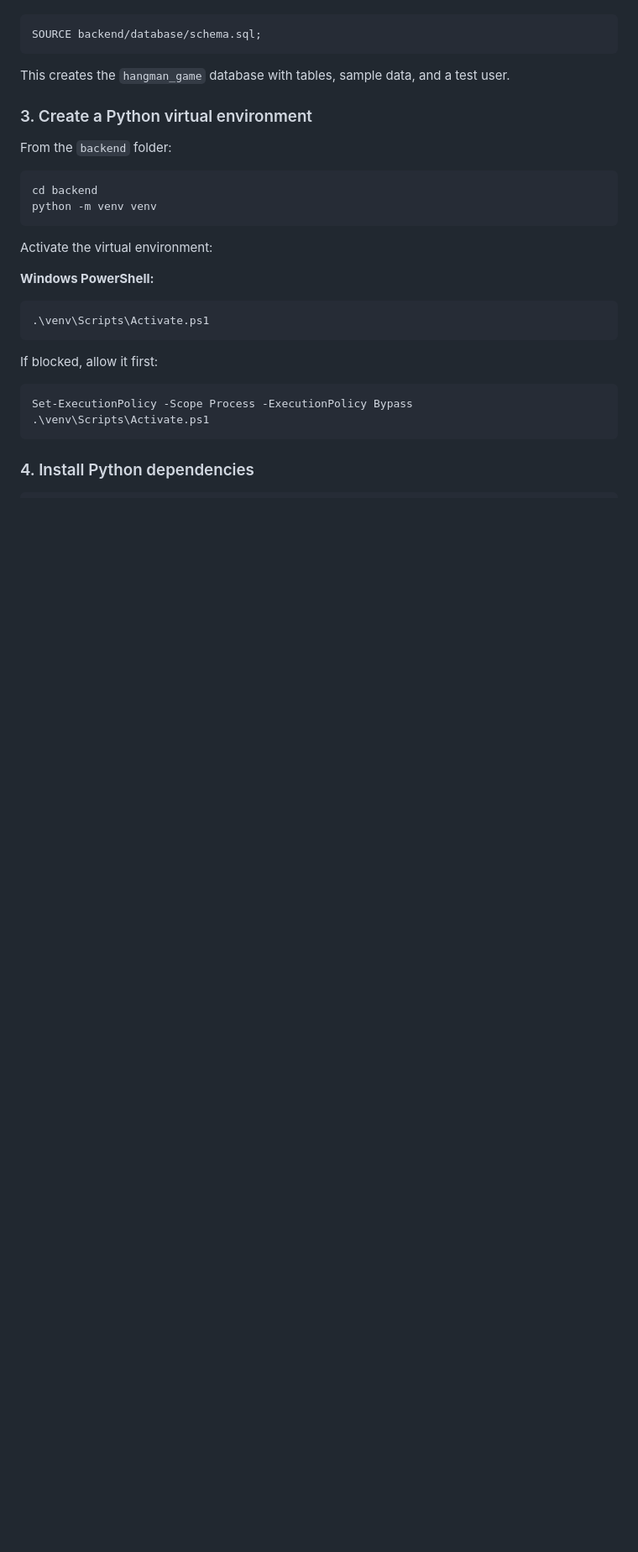
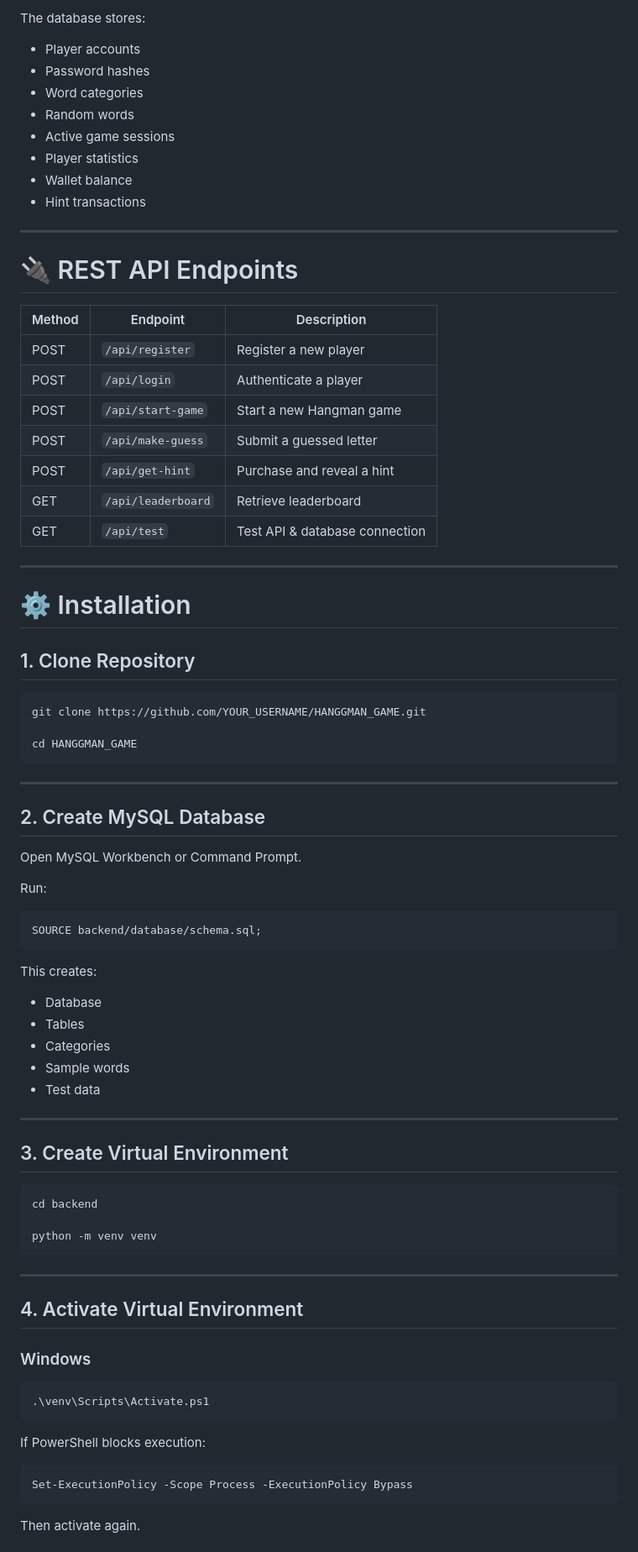
Before and after one commit to MITHESHMANAS/HANGGMAN_GAME, a Markdown page: README.md, the part around one of its changes. Shown at 84% size. Drawn GitHub-style; blank space fills up the shorter version.

````diff
--- a/README.md
+++ b/README.md
@@ -37,31 +143,85 @@ Open your MySQL client (Command Prompt or MySQL Workbench) and run:
+The database stores:
+
+- Player accounts
+- Password hashes
+- Word categories
+- Random words
+- Active game sessions
+- Player statistics
+- Wallet balance
+- Hint transactions
+
+---
+
+# 🔌 REST API Endpoints
+
+| Method | Endpoint | Description |
+|---------|----------|-------------|
+| POST | `/api/register` | Register a new player |
+| POST | `/api/login` | Authenticate a player |
+| POST | `/api/start-game` | Start a new Hangman game |
+| POST | `/api/make-guess` | Submit a guessed letter |
+| POST | `/api/get-hint` | Purchase and reveal a hint |
+| GET | `/api/leaderboard` | Retrieve leaderboard |
+| GET | `/api/test` | Test API & database connection |
+
+---
+
+# ⚙️ Installation
+
+## 1. Clone Repository
+
+```bash
+git clone https://github.com/YOUR_USERNAME/HANGGMAN_GAME.git
+
+cd HANGGMAN_GAME
+```
+
+---
+
+## 2. Create MySQL Database
+
+Open MySQL Workbench or Command Prompt.
+
+Run:
 
 ```sql
 SOURCE backend/database/schema.sql;
 ```
 
-This creates the `hangman_game` database with tables, sample data, and a test user.
+This creates:
 
-### 3. Create a Python virtual environment
+- Database
+- Tables
+- Categories
+- Sample words
+- Test data
 
-From the `backend` folder:
+---
 
-```powershell
+## 3. Create Virtual Environment
+
+```bash
 cd backend
+
 python -m venv venv
 ```
 
-Activate the virtual environment:
+---
 
-**Windows PowerShell:**
+## 4. Activate Virtual Environment
+
+### Windows
+
 ```powershell
 .\venv\Scripts\Activate.ps1
 ```
 
-If blocked, allow it first:
+If PowerShell blocks execution:
+
 ```powershell
 Set-ExecutionPolicy -Scope Process -ExecutionPolicy Bypass
-.\venv\Scripts\Activate.ps1
 ```
 
-### 4. Install Python dependencies
+Then activate again.
 
````
Also changed, not shown: other parts of README.md (+258 -59 lines).
